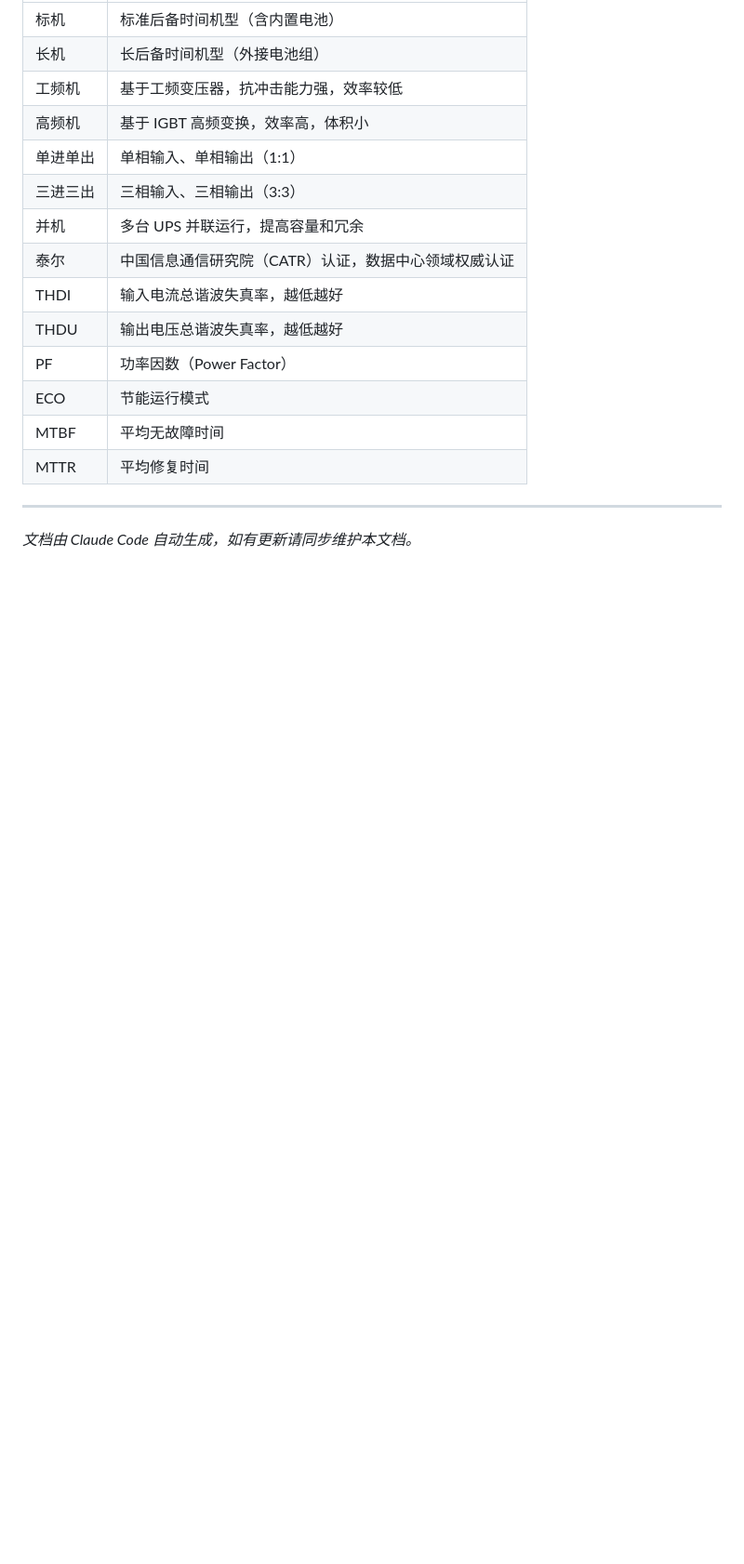
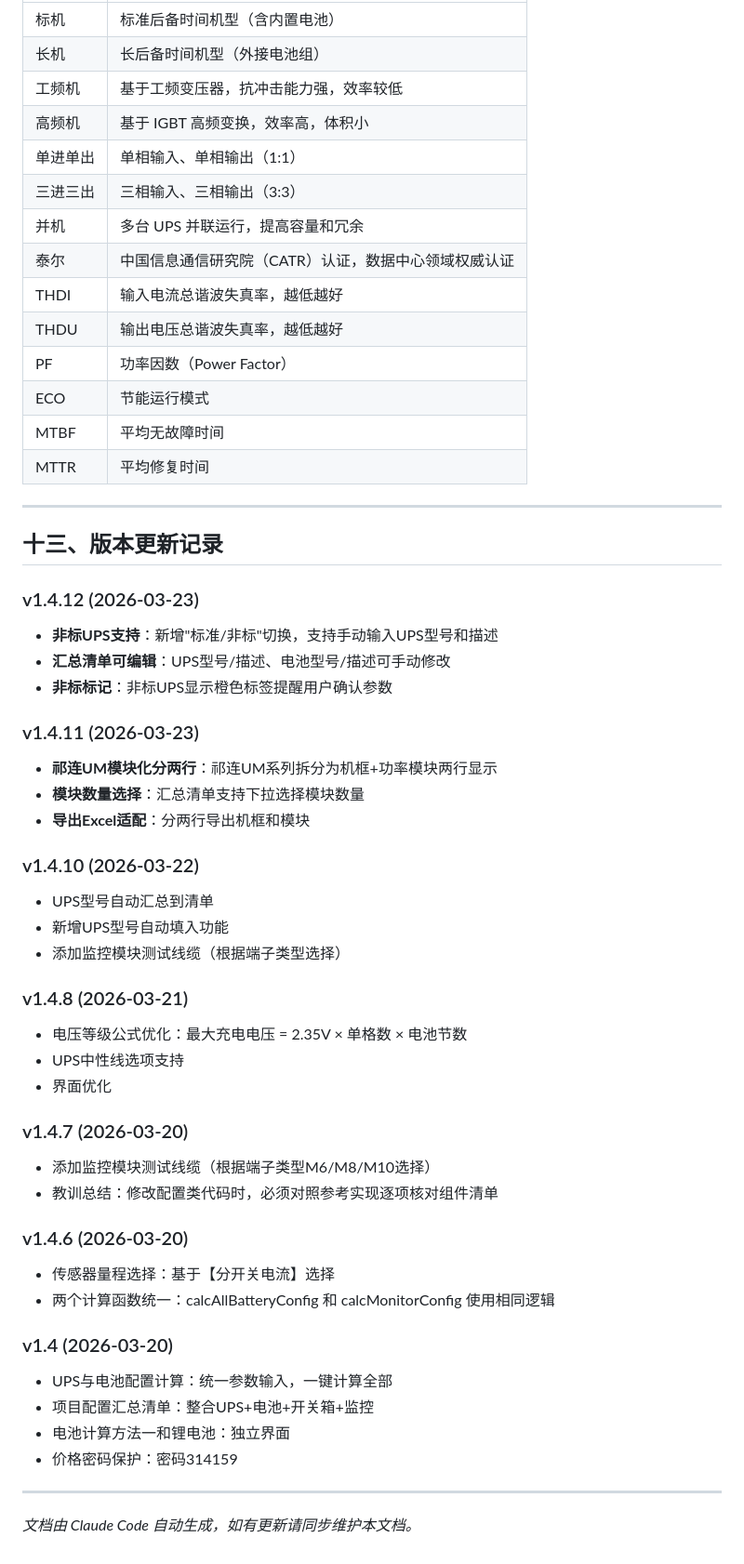
Before and after one commit to xiaochuan1989/-UPS-Selector, a Markdown page: UPS选型助手_开发文档.md, the part around one of its changes. Shown at 93% size. Rendered like a GitHub page; blank space fills up the shorter version.

Commit message:
docs: v1.4.12 更新产品开发文档
- 更新版本号至 v1.4.12
- 添加祁连UM模块化分两行特性说明
- 添加非标UPS支持和汇总清单可编辑特性说明
- 新增版本更新记录章节（v1.4.7-v1.4.12）

```diff
--- a/UPS选型助手_开发文档.md
+++ b/UPS选型助手_开发文档.md
@@ -993,4 +996,42 @@ netlify deploy --dir . --prod --site c662b019-245f-4a7f-af88-53c9b72502da
 
 ---
 
+## 十三、版本更新记录
+
+### v1.4.12 (2026-03-23)
+- **非标UPS支持**：新增"标准/非标"切换，支持手动输入UPS型号和描述
+- **汇总清单可编辑**：UPS型号/描述、电池型号/描述可手动修改
+- **非标标记**：非标UPS显示橙色标签提醒用户确认参数
+
+### v1.4.11 (2026-03-23)
+- **祁连UM模块化分两行**：祁连UM系列拆分为机框+功率模块两行显示
+- **模块数量选择**：汇总清单支持下拉选择模块数量
+- **导出Excel适配**：分两行导出机框和模块
+
+### v1.4.10 (2026-03-22)
+- UPS型号自动汇总到清单
+- 新增UPS型号自动填入功能
+- 添加监控模块测试线缆（根据端子类型选择）
+
+### v1.4.8 (2026-03-21)
+- 电压等级公式优化：最大充电电压 = 2.35V × 单格数 × 电池节数
+- UPS中性线选项支持
+- 界面优化
+
+### v1.4.7 (2026-03-20)
+- 添加监控模块测试线缆（根据端子类型M6/M8/M10选择）
+- 教训总结：修改配置类代码时，必须对照参考实现逐项核对组件清单
+
+### v1.4.6 (2026-03-20)
+- 传感器量程选择：基于【分开关电流】选择
+- 两个计算函数统一：calcAllBatteryConfig 和 calcMonitorConfig 使用相同逻辑
+
+### v1.4 (2026-03-20)
+- UPS与电池配置计算：统一参数输入，一键计算全部
+- 项目配置汇总清单：整合UPS+电池+开关箱+监控
+- 电池计算方法一和锂电池：独立界面
+- 价格密码保护：密码314159
+
+---
+
 *文档由 Claude Code 自动生成，如有更新请同步维护本文档。*
```
Also changed, not shown: other parts of UPS选型助手_开发文档.md (+5 -2 lines).
